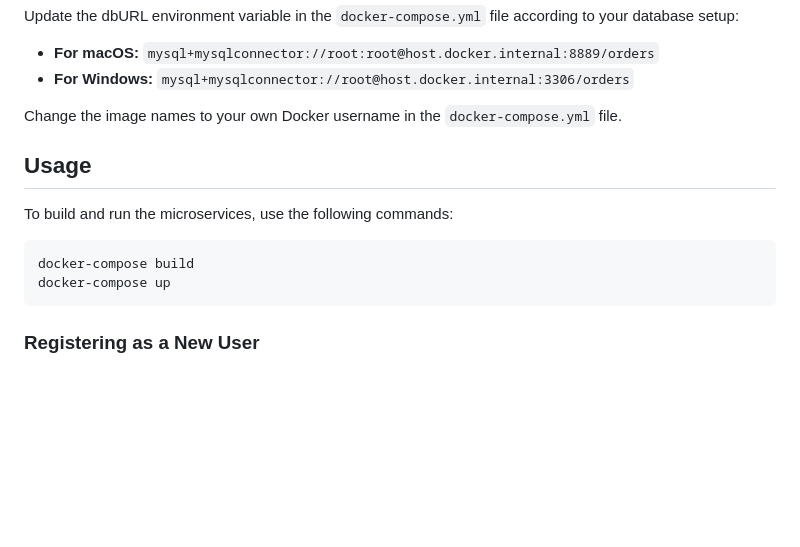
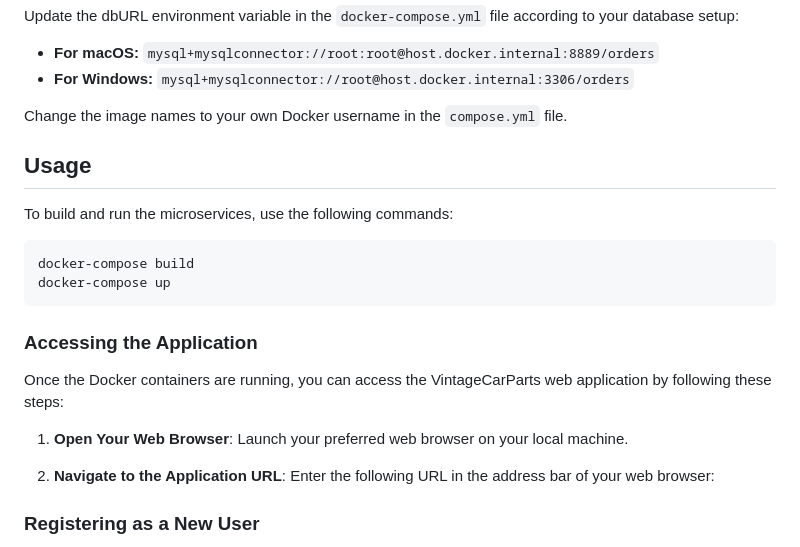
Before and after one commit to BeeeeenY/VintageCarParts, a Markdown page: README.md, the part around the change. GitHub-like rendering; blank space fills up the shorter version.

````diff
--- a/README.md
+++ b/README.md
@@ -52,7 +52,7 @@ Update the dbURL environment variable in the `docker-compose.yml` file according
 - **For macOS:** `mysql+mysqlconnector://root:root@host.docker.internal:8889/orders`
 - **For Windows:** `mysql+mysqlconnector://root@host.docker.internal:3306/orders`
 
-Change the image names to your own Docker username in the `docker-compose.yml` file.
+Change the image names to your own Docker username in the `compose.yml` file.
 
 ## Usage
 
@@ -62,6 +62,15 @@ To build and run the microservices, use the following commands:
 docker-compose build
 docker-compose up
 ```
+
+### Accessing the Application
+
+Once the Docker containers are running, you can access the VintageCarParts web application by following these steps:
+
+1. **Open Your Web Browser**: Launch your preferred web browser on your local machine.
+
+2. **Navigate to the Application URL**: Enter the following URL in the address bar of your web browser:
+
 
 ### Registering as a New User
 
````
